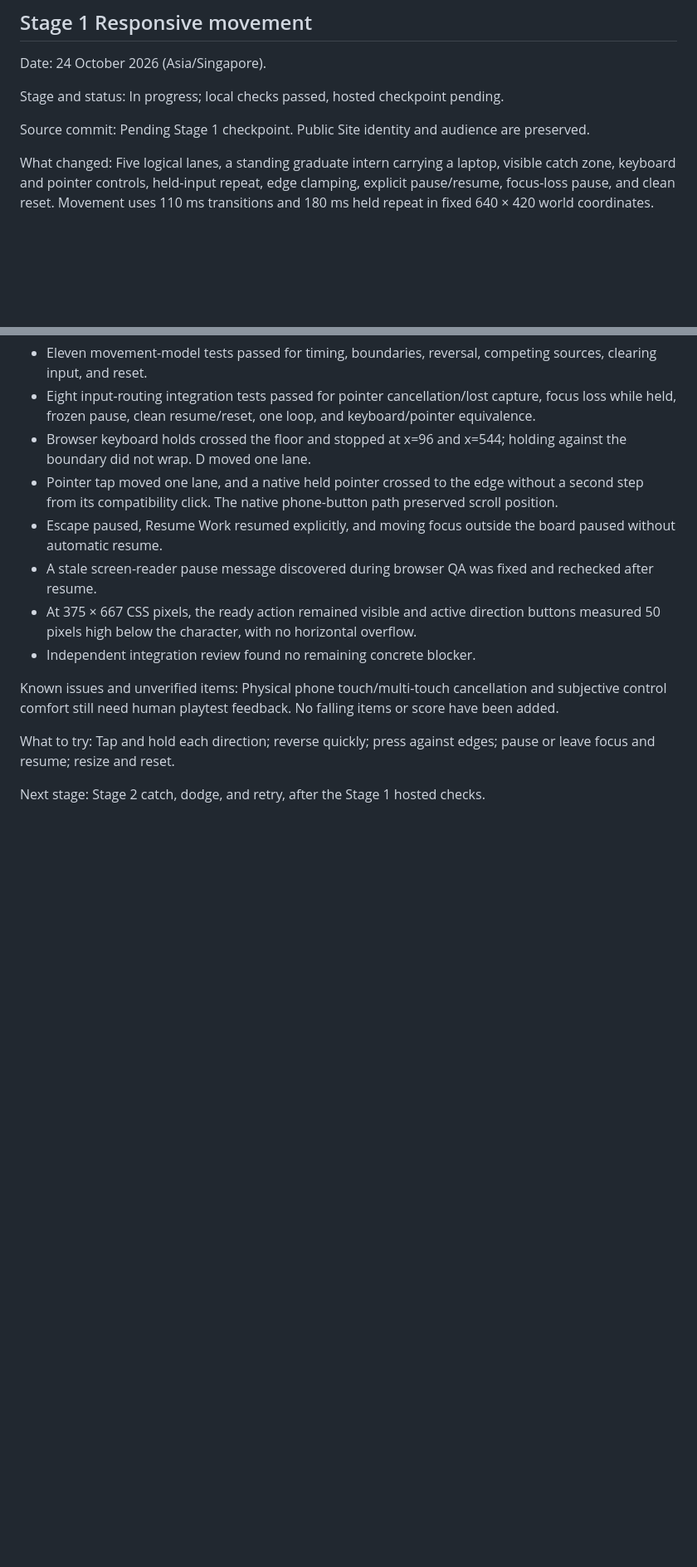
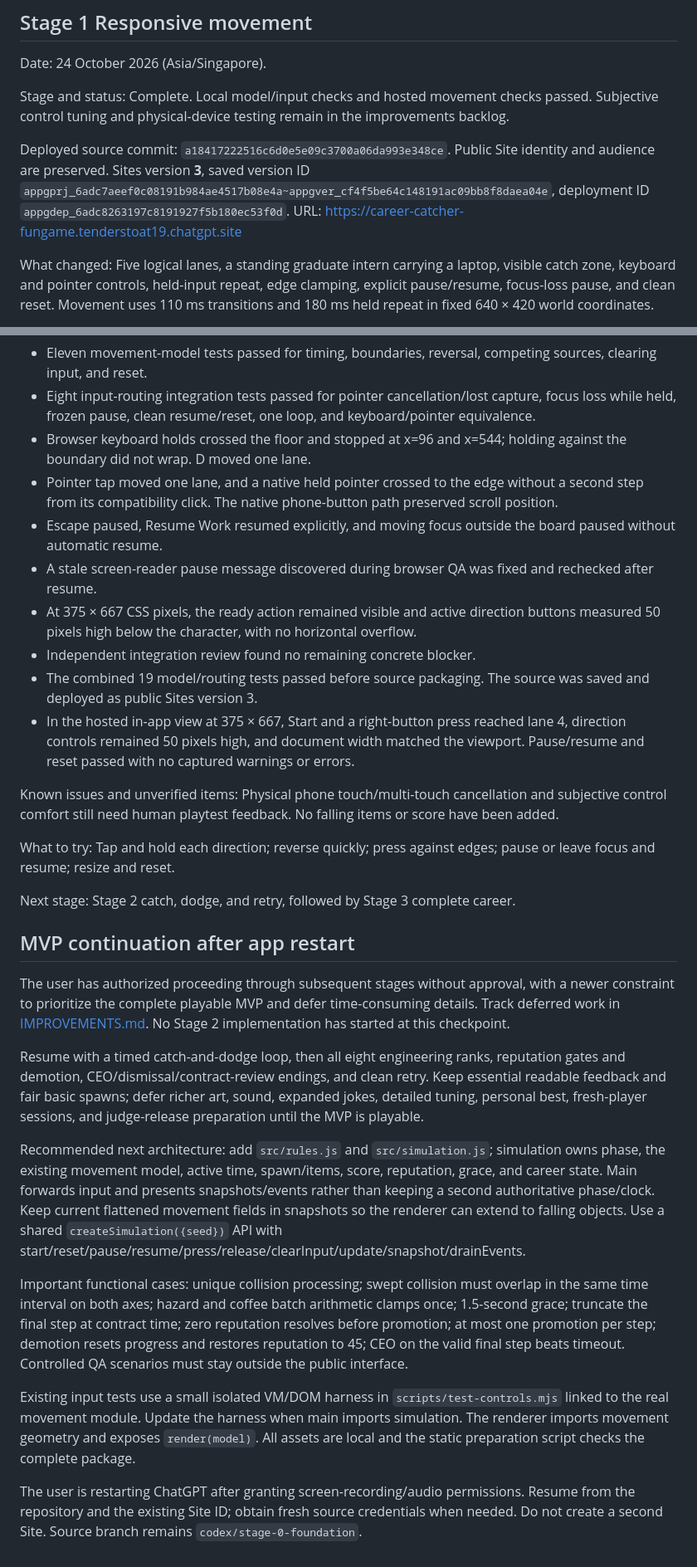
Before and after one commit to triplemzim/FunGame, a Markdown page: DEVELOPMENT_LOG.md, 2 parts joined by grey strips. Shown at 83% size. GitHub-like rendering; blank space fills up the shorter version.

Commit message:
Record Stage 1 checkpoint and MVP restart plan

```diff
--- a/DEVELOPMENT_LOG.md
+++ b/DEVELOPMENT_LOG.md
@@ -66,9 +66,9 @@ Next stage: Stage 1 responsive movement. Not started.
 
 Date: 24 October 2026 (Asia/Singapore).
 
-Stage and status: In progress; local checks passed, hosted checkpoint pending.
+Stage and status: Complete. Local model/input checks and hosted movement checks passed. Subjective control tuning and physical-device testing remain in the improvements backlog.
 
-Source commit: Pending Stage 1 checkpoint. Public Site identity and audience are preserved.
+Deployed source commit: `a18417222516c6d0e5e09c3700a06da993e348ce`. Public Site identity and audience are preserved. Sites version **3**, saved version ID `appgprj_6adc7aeef0c08191b984ae4517b08e4a~appgver_cf4f5be64c148191ac09bb8f8daea04e`, deployment ID `appgdep_6adc8263197c8191927f5b180ec53f0d`. URL: https://career-catcher-fungame.tenderstoat19.chatgpt.site
 
 What changed: Five logical lanes, a standing graduate intern carrying a laptop, visible catch zone, keyboard and pointer controls, held-input repeat, edge clamping, explicit pause/resume, focus-loss pause, and clean reset. Movement uses 110 ms transitions and 180 ms held repeat in fixed 640 × 420 world coordinates.
 
@@ -82,9 +82,25 @@ Checks completed and evidence:
 - A stale screen-reader pause message discovered during browser QA was fixed and rechecked after resume.
 - At 375 × 667 CSS pixels, the ready action remained visible and active direction buttons measured 50 pixels high below the character, with no horizontal overflow.
 - Independent integration review found no remaining concrete blocker.
+- The combined 19 model/routing tests passed before source packaging. The source was saved and deployed as public Sites version 3.
+- In the hosted in-app view at 375 × 667, Start and a right-button press reached lane 4, direction controls remained 50 pixels high, and document width matched the viewport. Pause/resume and reset passed with no captured warnings or errors.
 
 Known issues and unverified items: Physical phone touch/multi-touch cancellation and subjective control comfort still need human playtest feedback. No falling items or score have been added.
 
 What to try: Tap and hold each direction; reverse quickly; press against edges; pause or leave focus and resume; resize and reset.
 
-Next stage: Stage 2 catch, dodge, and retry, after the Stage 1 hosted checks.
+Next stage: Stage 2 catch, dodge, and retry, followed by Stage 3 complete career.
+
+## MVP continuation after app restart
+
+The user has authorized proceeding through subsequent stages without approval, with a newer constraint to prioritize the complete playable MVP and defer time-consuming details. Track deferred work in [IMPROVEMENTS.md](IMPROVEMENTS.md). No Stage 2 implementation has started at this checkpoint.
+
+Resume with a timed catch-and-dodge loop, then all eight engineering ranks, reputation gates and demotion, CEO/dismissal/contract-review endings, and clean retry. Keep essential readable feedback and fair basic spawns; defer richer art, sound, expanded jokes, detailed tuning, personal best, fresh-player sessions, and judge-release preparation until the MVP is playable.
+
+Recommended next architecture: add `src/rules.js` and `src/simulation.js`; simulation owns phase, the existing movement model, active time, spawn/items, score, reputation, grace, and career state. Main forwards input and presents snapshots/events rather than keeping a second authoritative phase/clock. Keep current flattened movement fields in snapshots so the renderer can extend to falling objects. Use a shared `createSimulation({seed})` API with start/reset/pause/resume/press/release/clearInput/update/snapshot/drainEvents.
+
+Important functional cases: unique collision processing; swept collision must overlap in the same time interval on both axes; hazard and coffee batch arithmetic clamps once; 1.5-second grace; truncate the final step at contract time; zero reputation resolves before promotion; at most one promotion per step; demotion resets progress and restores reputation to 45; CEO on the valid final step beats timeout. Controlled QA scenarios must stay outside the public interface.
+
+Existing input tests use a small isolated VM/DOM harness in `scripts/test-controls.mjs` linked to the real movement module. Update the harness when main imports simulation. The renderer imports movement geometry and exposes `render(model)`. All assets are local and the static preparation script checks the complete package.
+
+The user is restarting ChatGPT after granting screen-recording/audio permissions. Resume from the repository and the existing Site ID; obtain fresh source credentials when needed. Do not create a second Site. Source branch remains `codex/stage-0-foundation`.
```
Also changed, not shown: DEVELOPMENT_STAGES.md (+2 -2 lines).
